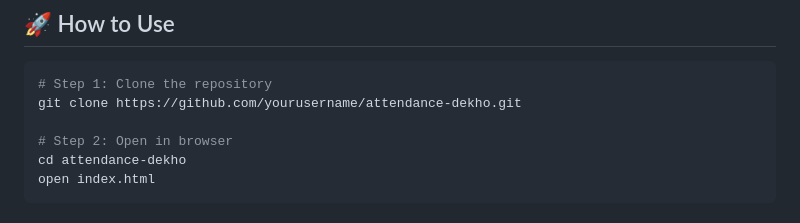
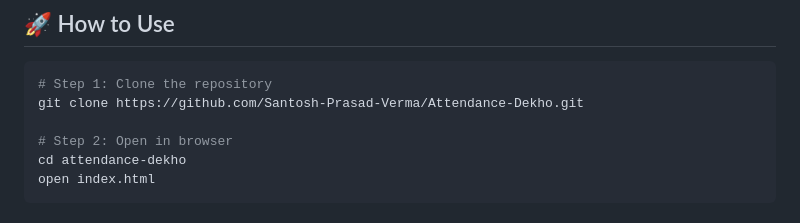
Before and after one commit to Santosh-Prasad-Verma/Attendance-Dekho, a Markdown page: README.md, the part around one of its changes. GitHub-like rendering.

````diff
--- a/README.md
+++ b/README.md
@@ -55,7 +57,7 @@ Because if your attendance is ugly, at least the app shouldn't be.
 
 ```bash
 # Step 1: Clone the repository
-git clone https://github.com/yourusername/attendance-dekho.git
+git clone https://github.com/Santosh-Prasad-Verma/Attendance-Dekho.git
 
 # Step 2: Open in browser
 cd attendance-dekho
````
Also changed, not shown: other parts of README.md (+2 -0 lines).
